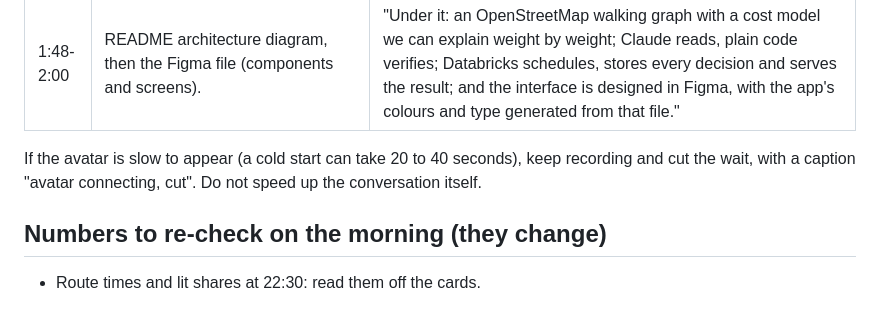
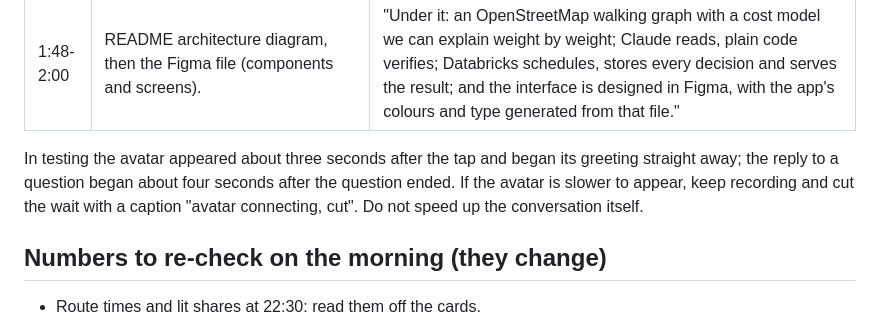
Before and after one commit to sivasatyanb/lanturn, a Markdown page: docs/DEMO_SCRIPT.md, the part around the change. Drawn GitHub-style.

```diff
--- a/docs/DEMO_SCRIPT.md
+++ b/docs/DEMO_SCRIPT.md
@@ -40,8 +40,9 @@ valid for 20 hours from the run.
 | 1:25-1:48 | Tap the **video-call** button (top right). Wait for the avatar and its greeting. Ask aloud: **"Which way do I go first?"** Let it answer. Tap **hang up**. Tap **Exit navigation**. | (Let the avatar speak.) Then: "Walking alone at night is easier with company. This is a live Synthesia avatar, with Claude doing the talking, and it only repeats directions Lantern gave it. Hanging up leaves navigation open." |
 | 1:48-2:00 | README architecture diagram, then the Figma file (components and screens). | "Under it: an OpenStreetMap walking graph with a cost model we can explain weight by weight; Claude reads, plain code verifies; Databricks schedules, stores every decision and serves the result; and the interface is designed in Figma, with the app's colours and type generated from that file." |
 
-If the avatar is slow to appear (a cold start can take 20 to 40 seconds), keep recording and cut the wait, with
-a caption "avatar connecting, cut". Do not speed up the conversation itself.
+In testing the avatar appeared about three seconds after the tap and began its greeting straight away; the
+reply to a question began about four seconds after the question ended. If the avatar is slower to appear, keep
+recording and cut the wait with a caption "avatar connecting, cut". Do not speed up the conversation itself.
 
 ## Numbers to re-check on the morning (they change)
 
```
Also changed, not shown: README.md (+2 -2 lines), docs/screenshots/10-call-live.png, 5 other files.
